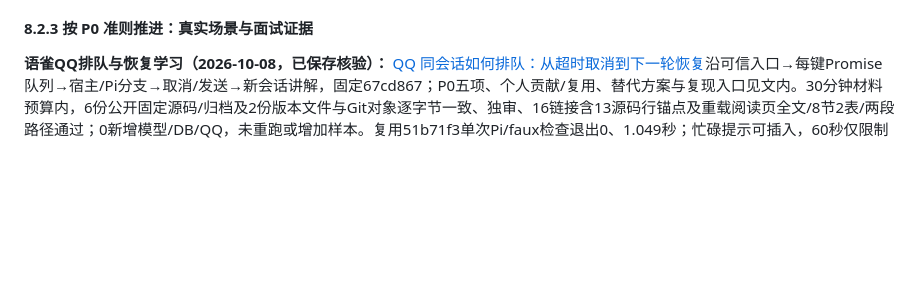
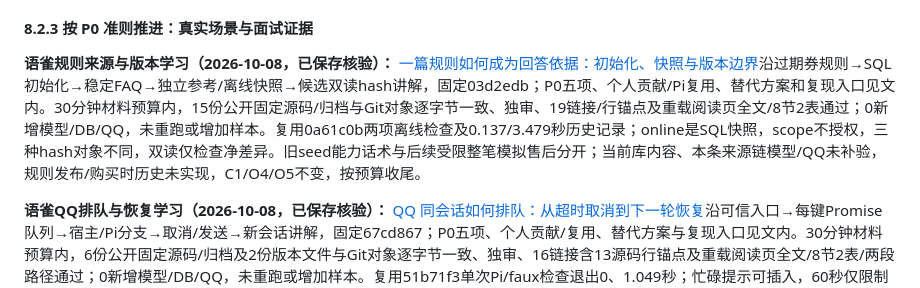
Before and after one commit to erha1499/dave-agent, a Markdown page: plan.md, the part around the change. Rendered like a GitHub page; blank space fills up the shorter version.

Commit message:
docs: add rule provenance and version learning link

```diff
--- a/plan.md
+++ b/plan.md
@@ -522,6 +522,8 @@ MVP 范围先限于单门店、单张未核销券的整笔模拟退款。使用
 
 #### 8.2.3 按 P0 准则推进：真实场景与面试证据
 
+**语雀规则来源与版本学习（2026-10-08，已保存核验）：** [一篇规则如何成为回答依据：初始化、快照与版本边界](https://www.yuque.com/erha-vrnso/repg3o/gfgtkqz4ov2yy0kf)沿过期券规则→SQL初始化→稳定FAQ→独立参考/离线快照→候选双读hash讲解，固定03d2edb；P0五项、个人贡献/Pi复用、替代方案和复现入口见文内。30分钟材料预算内，15份公开固定源码/归档与Git对象逐字节一致、独审、19链接/行锚点及重载阅读页全文/8节2表通过；0新增模型/DB/QQ，未重跑或增加样本。复用0a61c0b两项离线检查及0.137/3.479秒历史记录；online是SQL快照，scope不授权，三种hash对象不同，双读仅检查净差异。旧seed能力话术与后续受限整笔模拟售后分开；当前库内容、本条来源链模型/QQ未补验，规则发布/购买时历史未实现，C1/O4/O5不变，按预算收尾。
+
 **语雀QQ排队与恢复学习（2026-10-08，已保存核验）：** [QQ 同会话如何排队：从超时取消到下一轮恢复](https://www.yuque.com/erha-vrnso/repg3o/xe4459ywuihdnres)沿可信入口→每键Promise队列→宿主/Pi分支→取消/发送→新会话讲解，固定67cd867；P0五项、个人贡献/复用、替代方案与复现入口见文内。30分钟材料预算内，6份公开固定源码/归档及2份版本文件与Git对象逐字节一致、独审、16链接含13源码行锚点及重载阅读页全文/8节2表/两段路径通过；0新增模型/DB/QQ，未重跑或增加样本。复用51b71f3单次Pi/faux检查退出0、1.049秒；忙碌提示可插入，60秒仅限制prompt，race不取消败方，abort等待无整请求保证。持久聊天、真实网络取消/平台送达及资金事务未由本篇补验，C1/O4/O5不变，按预算收尾。
 
 **语雀到账咨询学习（2026-10-08，已保存核验）：** [到账咨询为何要双授权：规则复核发生在哪个时点](https://www.yuque.com/erha-vrnso/repg3o/gudinkahr1hknxmf)沿完整命令→可信身份→两次订单授权/三次规则读→固定回执讲解等待窗口、覆盖绑定与跨存储非原子边界，固定75f95c0；P0五项、个人贡献/Pi复用、替代方案和复现入口见文内。30分钟材料预算内，13份公开固定源码/归档与Git对象逐字节一致、独审、17链接含14源码行锚点及重载阅读页8节2表3代码块/25段正文通过；0新增模型/DB/QQ，未重跑或增加样本。历史11/11只读MySQL批次早于末次规则复核修复，最终两项窗口负控仅离线证据；保留失败与未知收益，不追认新版DB成绩。自然咨询、真实渠道/QQ与C1/O4/O5不因此准入，按预算收尾。
```
